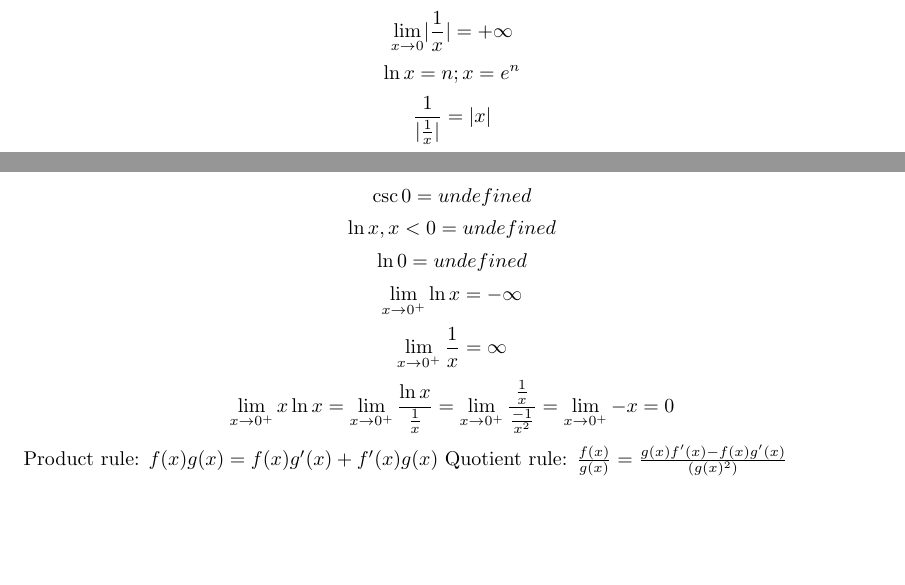
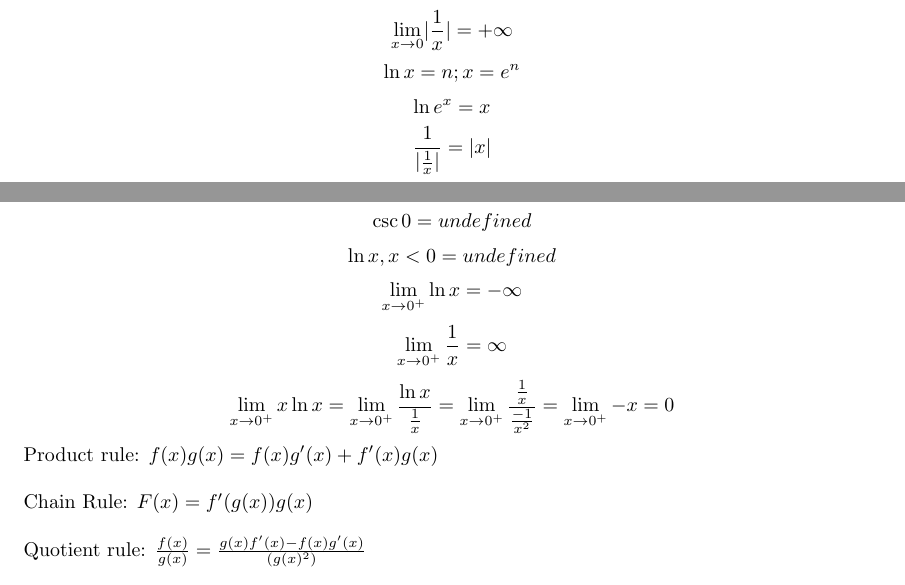
Before and after one commit to DamiamAlfaro/math_notes, a LaTeX document (Formula Sheet.tex): two parts of pages 1 and 2 of 2 before the commit and two parts of pages 1 and 2 of 3 after it, joined at a grey line, cut so that both start at the same text, the shorter picture padded with empty space. Compiled offline with pdfLaTeX.

Commit message:
Update Formula Sheet.tex

```diff
--- a/Formula Sheet.tex
+++ b/Formula Sheet.tex
@@ -16,6 +16,7 @@
 \[\frac{1}{\cos{x}} = \sec{x}\]
 \[\lim_{x \to 0} \lvert \frac{1}{x} \rvert = +\infty \]
 \[\ln{x}=n; x = e^{n}\]
+\[\ln{e^x}=x\]
 \[\frac{1}{\lvert \frac{1}{x} \rvert} = \lvert x \rvert\]
 \[\lim_{x \to 0}\frac{1}{(x-1)^2}=+\infty\]
 \[\lim_{x \to 0}\frac{1}{x}=+\infty\]
@@ -33,11 +34,13 @@
 \[\cot{0} = undefined\]
 \[\csc{0} = undefined\]
 \[\ln{x}, x<0 = undefined\]
-\[\ln{0} = undefined\]
 \[\lim_{x \to 0^+} \ln{x} = -\infty\]
 \[\lim_{x \to 0^+} \frac{1}{x} = \infty\]
 \[\lim_{x \to 0^+} x \ln{x} = \lim_{x \to 0^+} \frac{\ln{x}}{\frac{1}{x}} = \lim_{x \to 0^+} \frac{\frac{1}{x}}{\frac{-1}{x^2}} = \lim_{x \to 0^+} -x = 0\]
-Product rule: \(f(x)g(x) = f(x)g'(x)+f'(x)g(x)\)
+Product rule: \(f(x)g(x) = f(x)g'(x)+f'(x)g(x)\)\\
+\newline
+Chain Rule: \(F(x)=f'(g(x))g(x)\)\\
+\newline
 Quotient rule: \(\frac{f(x)}{g(x)} = \frac{g(x)f'(x)-f(x)g'(x)}{(g(x)^2)}\)\\
 \newline
 The quadratic formula is given by, use it when you \underline{cannot factor}, for example:
```
